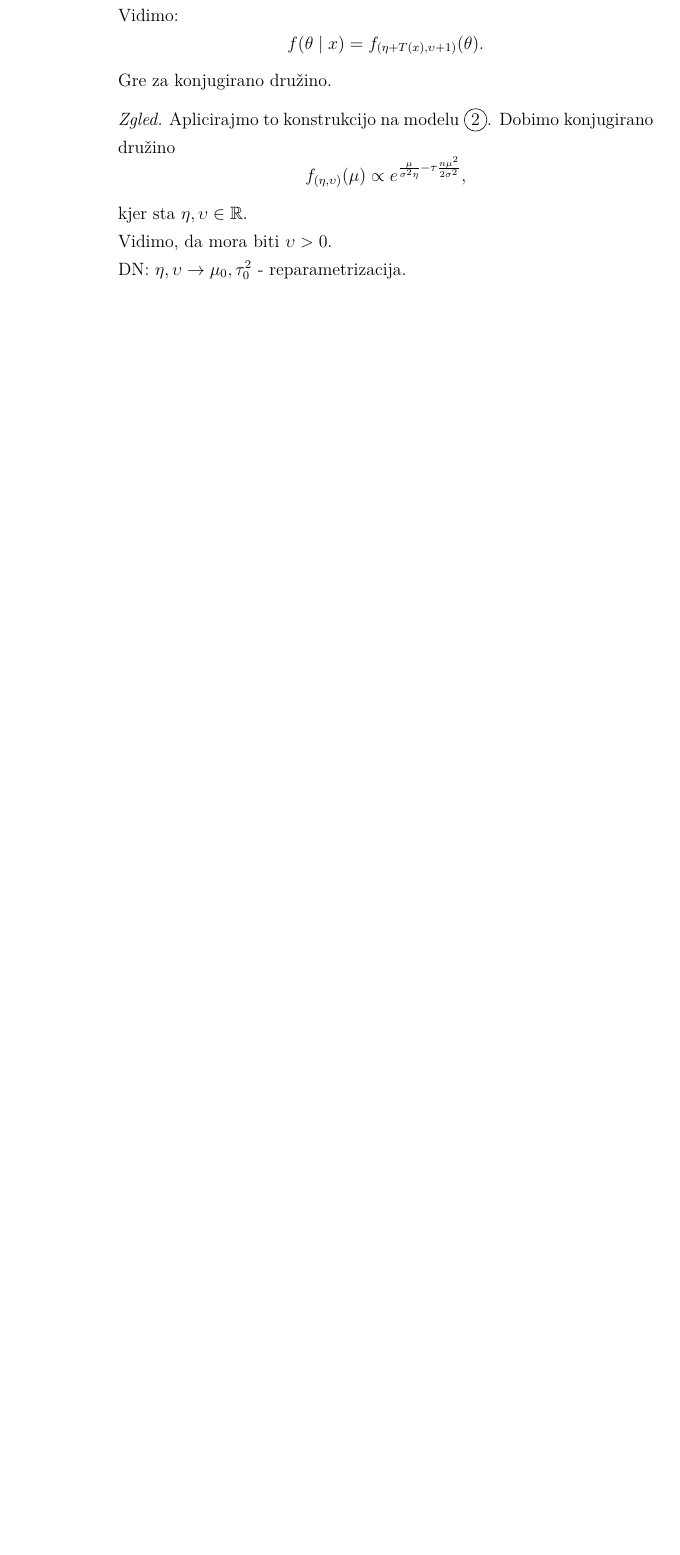
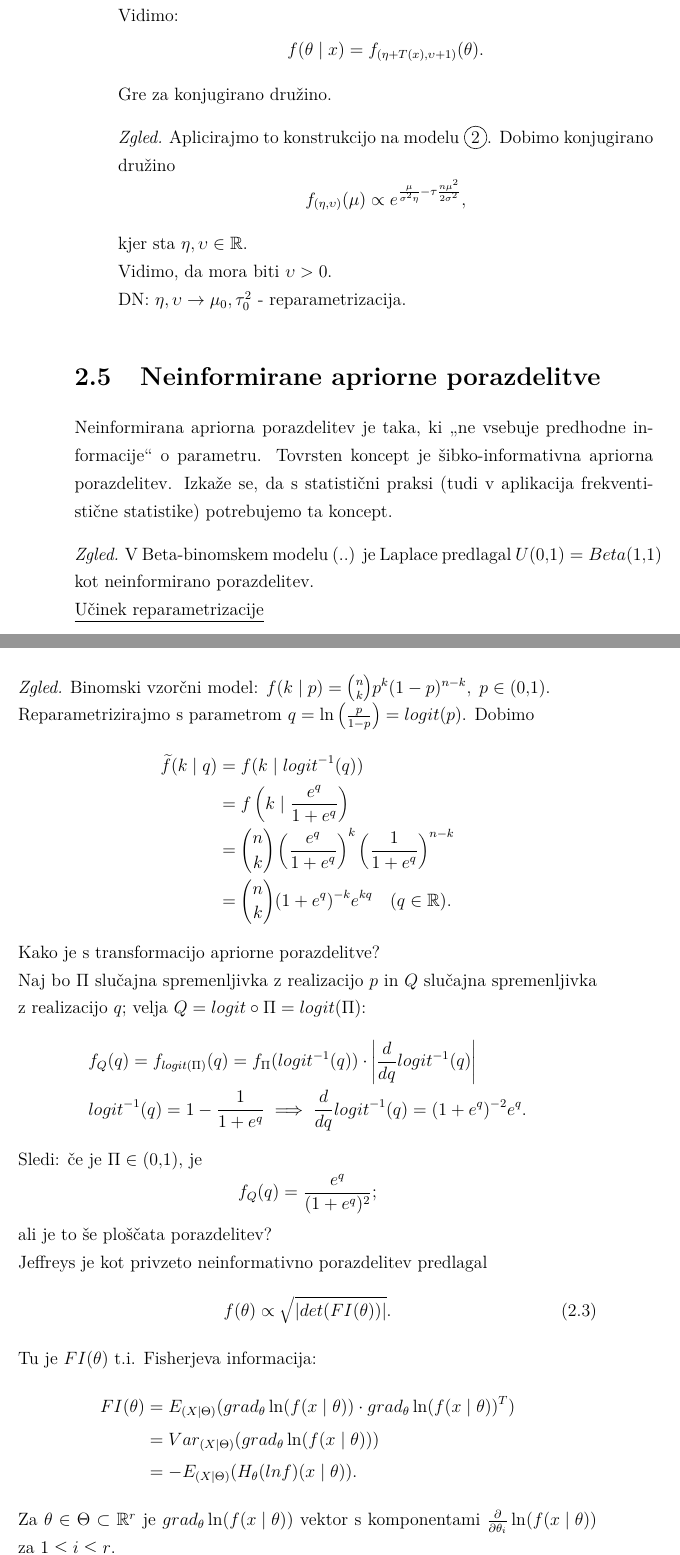
Before and after one commit to Tomaz12345/Bayesova-statistika-zapiski, a LaTeX book (main/Bayesova-statistika-zapiski.tex): part of page 18 of 18 before the commit and two parts of pages 18 and 19 of 20 after it, the two joined at a grey line, cut so that both start at the same text, the shorter picture padded with empty space. Compiled offline with pdfLaTeX.

Commit message:
predavanje 17.10.

```diff
--- a/main/Bayesova-statistika-zapiski.tex
+++ b/main/Bayesova-statistika-zapiski.tex
@@ -715,3 +715,51 @@ kjer je
 \end{exmp}
 
 
+% 4. predavanje: 17.10.
+
+\section{Neinformirane apriorne porazdelitve}
+
+Neinformirana apriorna porazdelitev je taka, ki \sn{ne vsebuje predhodne informacije} o parametru.
+Tovrsten koncept je šibko-informativna apriorna porazdelitev. % sovrsten?
+Izkaže se, da s statistični praksi (tudi v aplikacija frekventistične statistike) potrebujemo ta koncept.
+
+\begin{exmp}
+  V Beta-binomskem modelu (..) je Laplace predlagal $U(0,1) = Beta(1,1)$ kot neinformirano porazdelitev. \\
+  % skica
+  \underline{Učinek reparametrizacije}
+  \begin{exmp}
+    Binomski vzorčni model: $f(k \mid p) = \binom{n}{k} p^k (1-p)^{n-k}, \; p \in (0,1)$. \\
+    Reparametrizirajmo s parametrom $q = \ln\left(\frac{p}{1-p}\right) = logit(p)$.
+    Dobimo
+    \begin{align*}
+      \widetilde{f}(k \mid q) &= f(k \mid logit^{-1}(q)) \\
+      &= f\left(k \mid \frac{e^q}{1+e^q}\right) \\
+      &= \binom{n}{k} \left(\frac{e^q}{1+e^q}\right)^k \left(\frac{1}{1+e^q}\right)^{n-k} \\
+      &= \binom{n}{k} (1+e^q)^{-k} e^{kq} \quad (q \in \R).
+    \end{align*}
+    Kako je s transformacijo apriorne porazdelitve? \\
+    Naj bo $\Pi$ slučajna spremenljivka z realizacijo $p$ in $Q$ slučajna spremenljivka z realizacijo $q$;
+    velja $Q = logit \circ \Pi = logit(\Pi)$:
+    \begin{align*}
+      &f_Q(q) = f_{logit(\Pi)}(q) = f_{\Pi}(logit^{-1}(q)) \cdot \left|\frac{d}{dq} logit^{-1}(q)\right| \\
+      &logit^{-1}(q) = 1 - \frac{1}{1+e^q} \implies \frac{d}{dq} logit^{-1}(q) = (1+e^q)^{-2} e^q.
+    \end{align*}
+    Sledi: če je $\Pi \in (0,1)$, je
+    \begin{equation*}
+      f_Q(q) = \frac{e^q}{(1+e^q)^2};
+    \end{equation*}
+    ali je to še ploščata porazdelitev? \\
+    Jeffreys je kot privzeto neinformativno porazdelitev predlagal
+    \begin{equation}
+      \label{Jeffrey-neinformativna}
+      f(\theta) \propto \sqrt{|det (FI(\theta))|}.
+    \end{equation}
+    Tu je $FI(\theta)$ t.i. Fisherjeva informacija:
+    \begin{align*}
+      FI(\theta) &= E_{(X \mid \Theta)} (grad_{\theta} \ln(f(x \mid \theta)) \cdot grad_{\theta} \ln(f(x \mid \theta))^T) \\
+      &= Var_{(X \mid \Theta)} (grad_{\theta} \ln (f(x \mid \theta))) \\
+      &= -E_{(X \mid \Theta)} (H_{\theta} (ln f) (x \mid \theta)).
+    \end{align*}
+    Za $\theta \in \Theta \subset \R^r$ je $grad_{\theta} \ln (f(x \mid \theta))$ vektor s komponentami
+    $\frac{\partial}{\partial \theta_i} \ln(f(x \mid \theta))$ za $1 \leq i \leq r$.
+  \end{exmp}
```
Also changed, not shown: main/Bayesova-statistika-zapiski.pdf, main/Bayesova-statistika-zapiski.tex (39 more changed lines).
